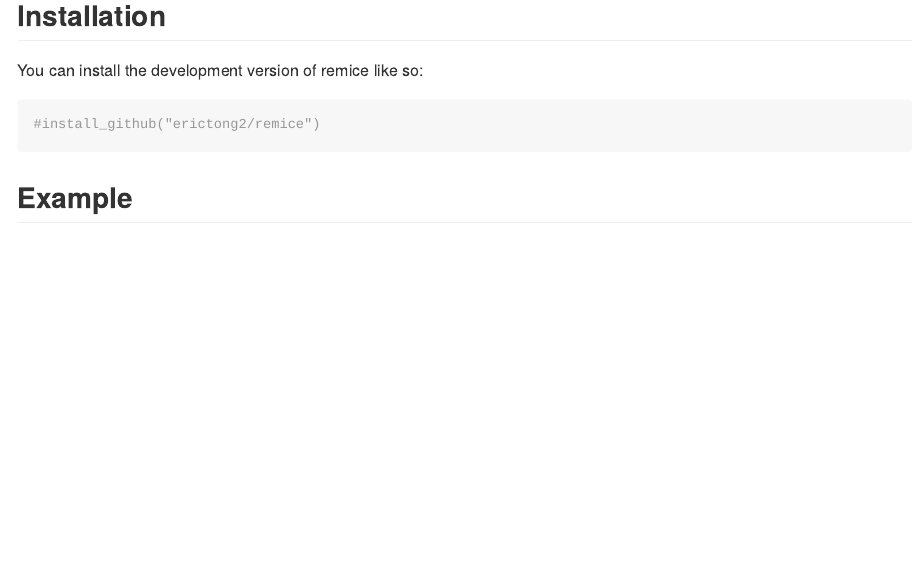
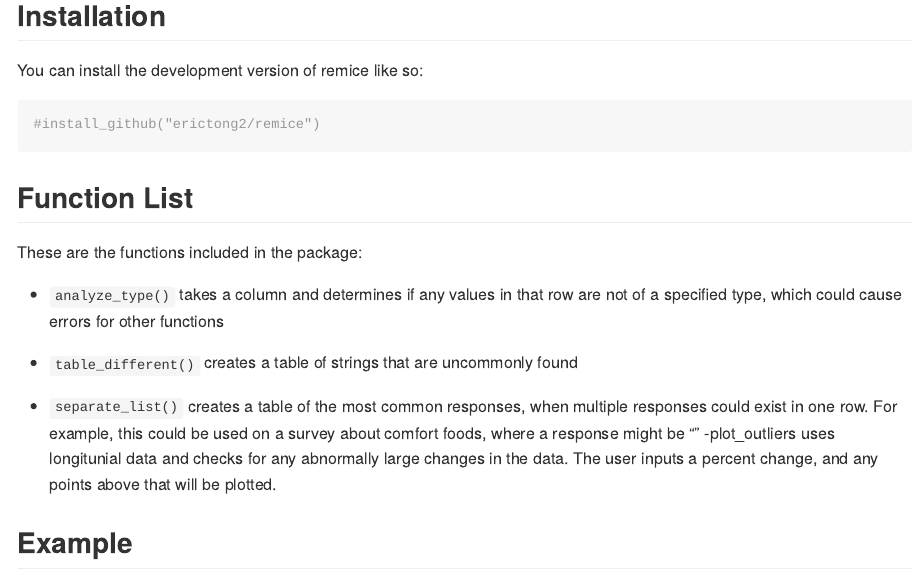
Before and after one commit to erictong0/remice, an R Markdown document (README.Rmd): the page in a window 1100 px wide, from 230 px down. The pictures show the output file README.md that the author committed with the source, drawn offline in the style of GitHub.

````diff
--- a/README.Rmd
+++ b/README.Rmd
@@ -27,7 +27,16 @@
 #install_github("erictong2/remice")
 ```
 
+## Function List
+These are the functions included in the package:
 
+* `analyze_type()` takes a column and determines if any values in that row are not of a specified type, which could cause errors for other functions
+
+* `table_different()` creates a table of strings that are uncommonly found
+
+* `separate_list()` creates a table of the most common responses, when multiple responses could exist in one row.
+    For example, this could be used on a survey about comfort foods, where a response might be ""
+    -plot_outliers uses longitunial data and checks for any abnormally large changes in the data. The user inputs a percent change, and any points above that will be plotted.
 
 ## Example
 
````
Also changed, not shown: README.md, README.Rmd (2 more changed lines), 1 other file.
